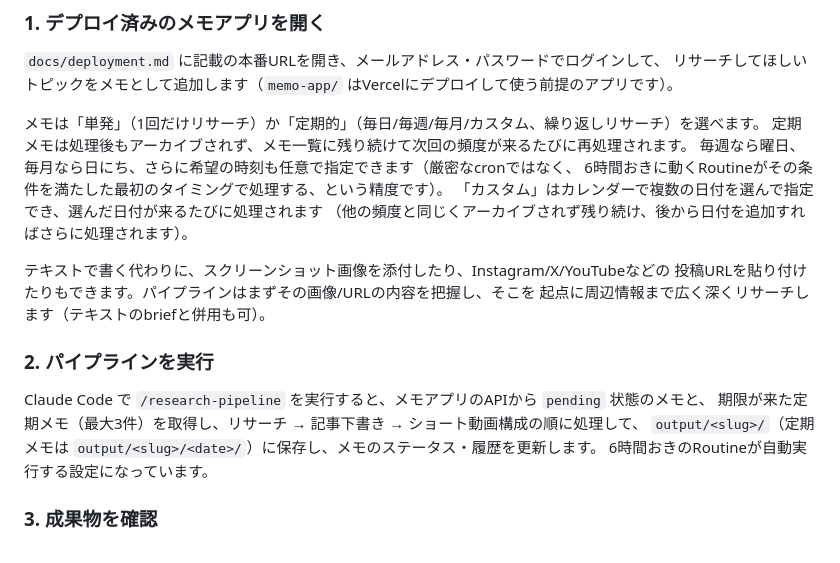
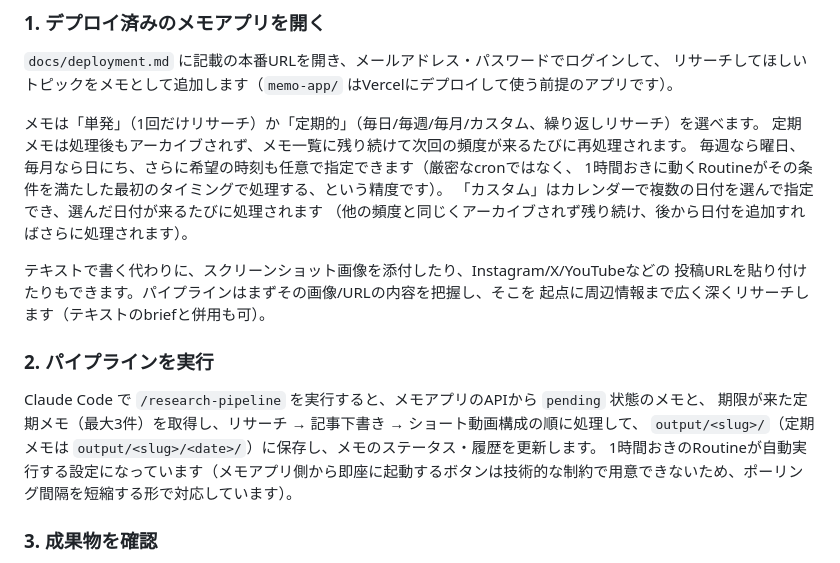
Before and after one commit to mako-jpg/Auto_research, a Markdown page: README.md, the part around the change. Drawn GitHub-style.

```diff
--- a/README.md
+++ b/README.md
@@ -15,7 +15,7 @@
 メモは「単発」（1回だけリサーチ）か「定期的」（毎日/毎週/毎月/カスタム、繰り返しリサーチ）を選べます。
 定期メモは処理後もアーカイブされず、メモ一覧に残り続けて次回の頻度が来るたびに再処理されます。
 毎週なら曜日、毎月なら日にち、さらに希望の時刻も任意で指定できます（厳密なcronではなく、
-6時間おきに動くRoutineがその条件を満たした最初のタイミングで処理する、という精度です）。
+1時間おきに動くRoutineがその条件を満たした最初のタイミングで処理する、という精度です）。
 「カスタム」はカレンダーで複数の日付を選んで指定でき、選んだ日付が来るたびに処理されます
 （他の頻度と同じくアーカイブされず残り続け、後から日付を追加すればさらに処理されます）。
 
@@ -28,7 +28,7 @@
 Claude Code で `/research-pipeline` を実行すると、メモアプリのAPIから `pending` 状態のメモと、
 期限が来た定期メモ（最大3件）を取得し、リサーチ → 記事下書き → ショート動画構成の順に処理して、
 `output/<slug>/`（定期メモは `output/<slug>/<date>/`）に保存し、メモのステータス・履歴を更新します。
-6時間おきのRoutineが自動実行する設定になっています。
+1時間おきのRoutineが自動実行する設定になっています（メモアプリ側から即座に起動するボタンは技術的な制約で用意できないため、ポーリング間隔を短縮する形で対応しています）。
 
 ### 3. 成果物を確認
 
```
Also changed, not shown: CLAUDE.md (+4 -2 lines), 1 other file.
